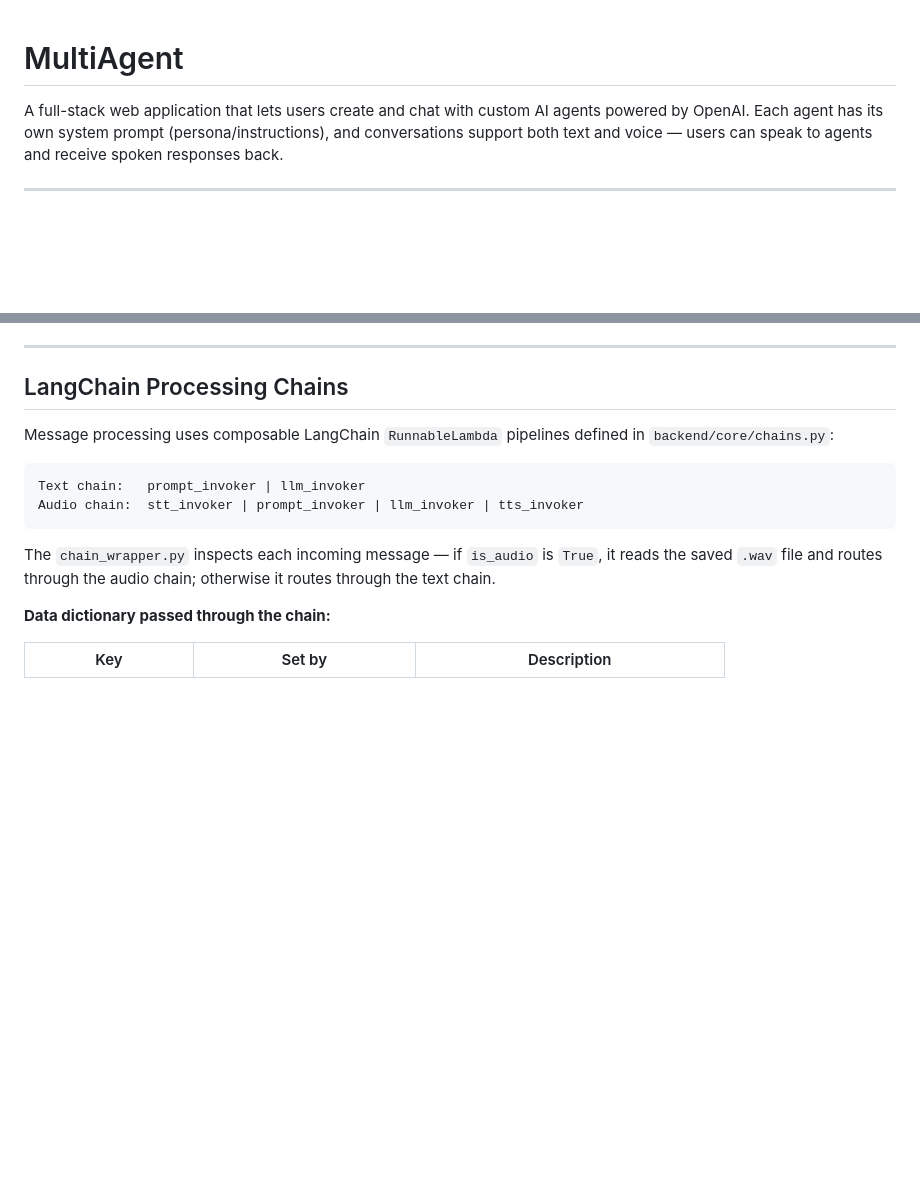
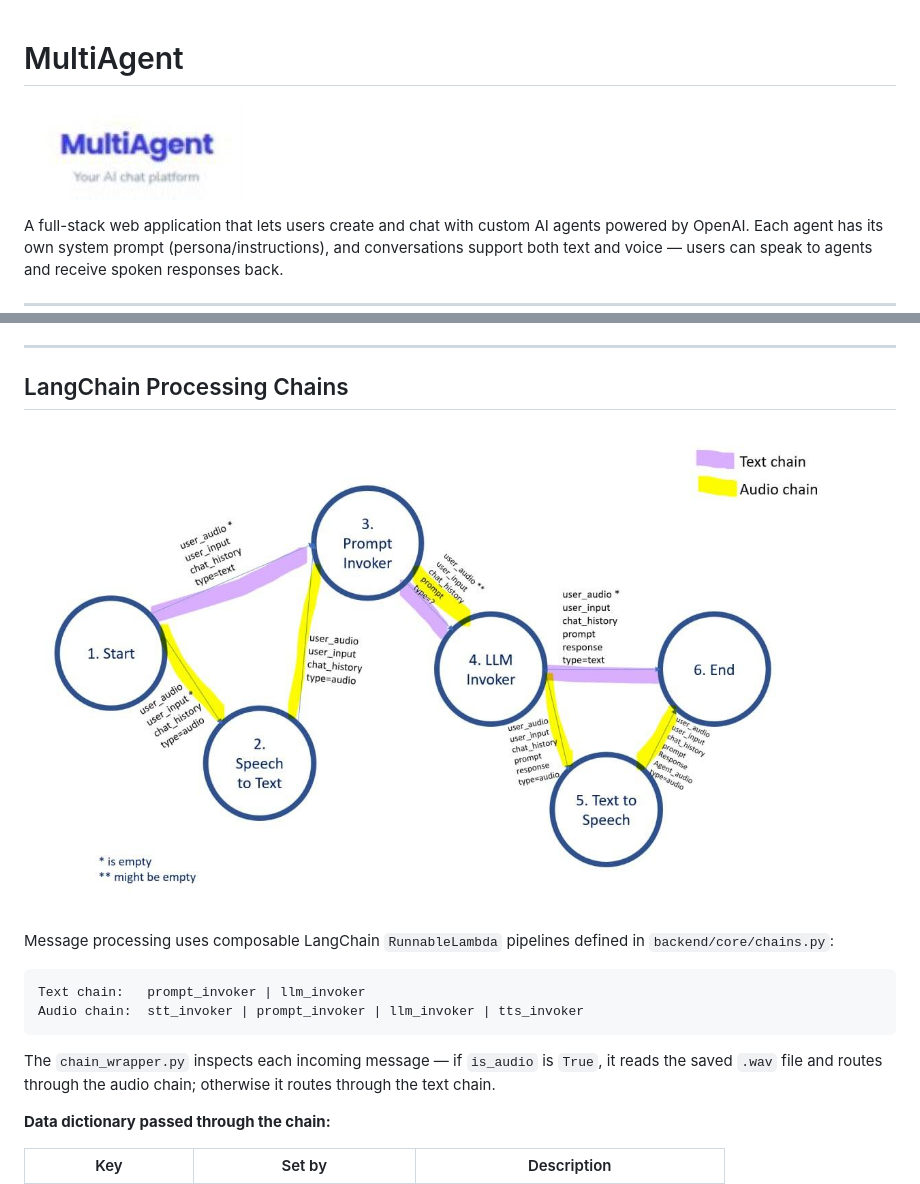
Before and after one commit to MohamedFarouk94/multiagent, a Markdown page: README.md, 2 parts joined by grey strips. GitHub-like rendering; pictures changed too: chains_diagram.jpg (added), logo.jpg (added); blank space fills up the shorter version.

Commit message:
readme images

````diff
--- a/README.md
+++ b/README.md
@@ -1,4 +1,6 @@
 # MultiAgent
+
+![Alt text](logo.jpg)
 
 A full-stack web application that lets users create and chat with custom AI agents powered by OpenAI. Each agent has its own system prompt (persona/instructions), and conversations support both text and voice — users can speak to agents and receive spoken responses back.
 
@@ -252,6 +254,9 @@ For audio messages, first upload wav file via `/chats/{chat_id}/upload-audio/`,
 
 ## LangChain Processing Chains
 
+![Alt text](chains_diagram.jpg)
+
+
 Message processing uses composable LangChain `RunnableLambda` pipelines defined in `backend/core/chains.py`:
 
 ```
````
